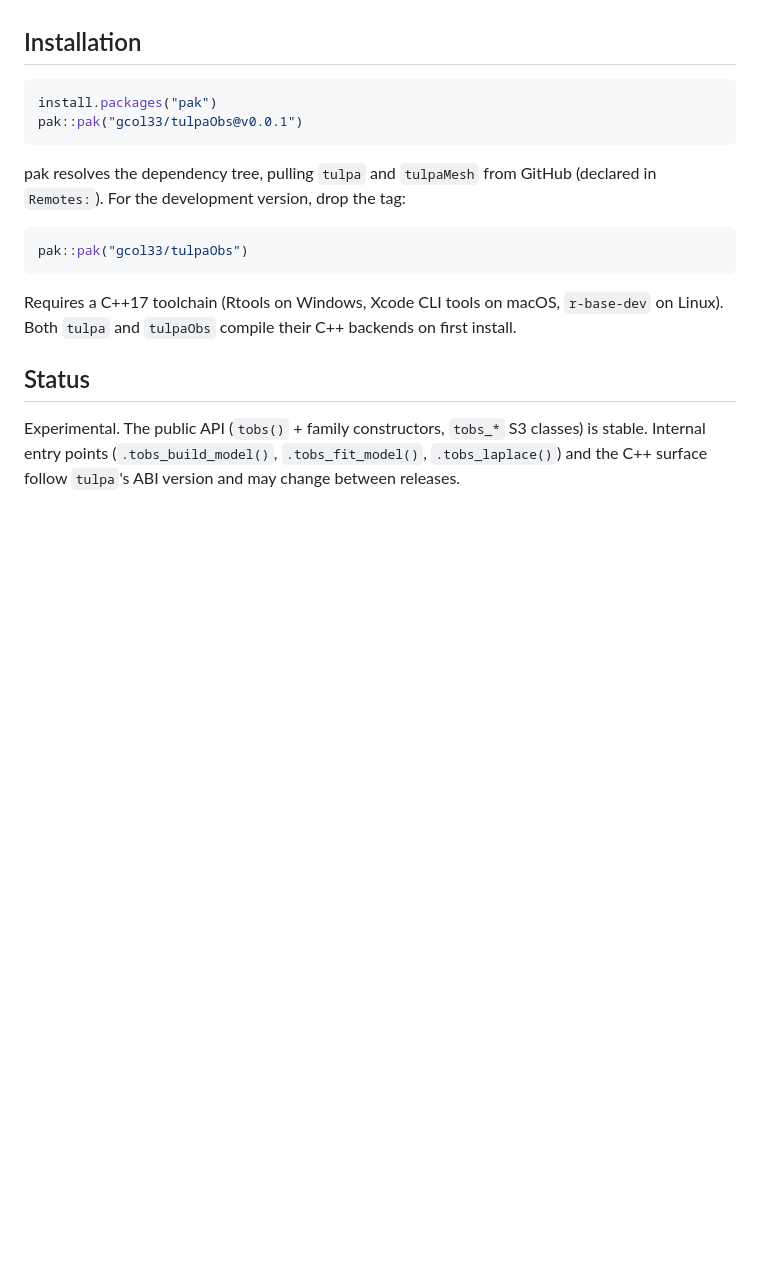
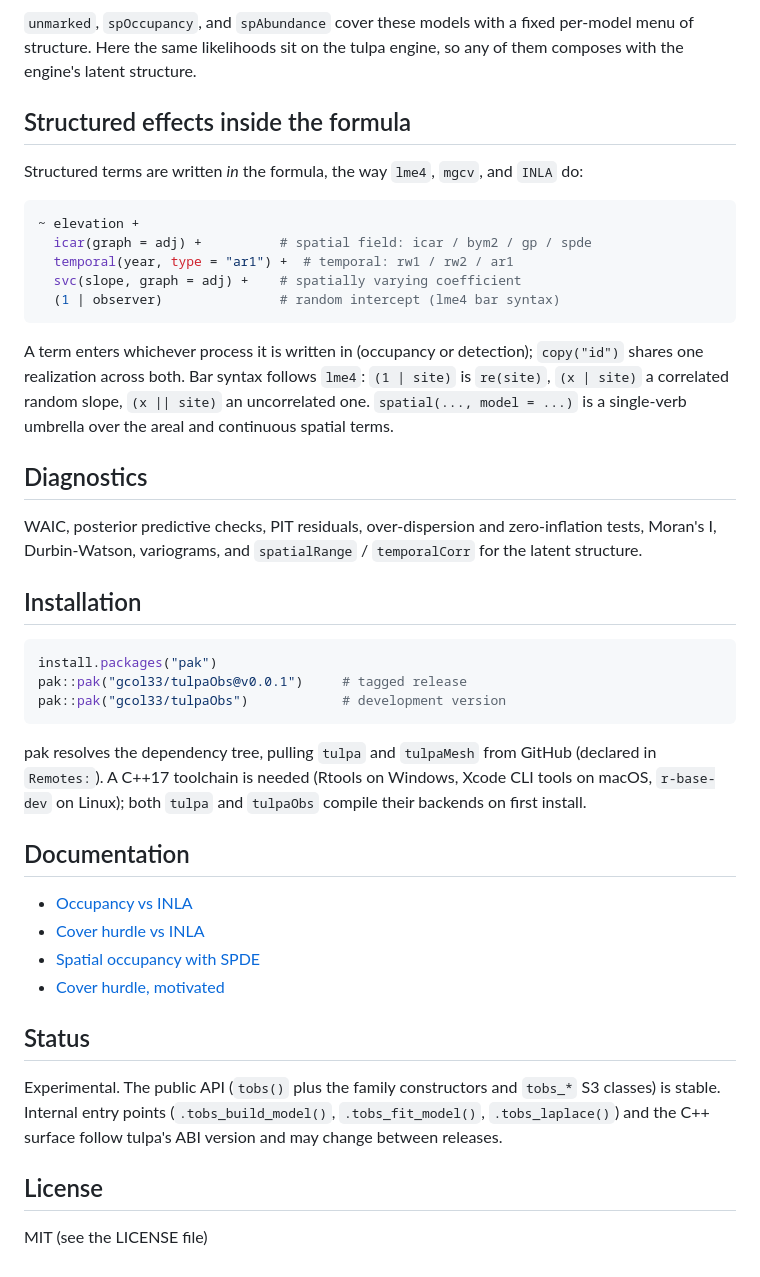
Before and after one commit to gcol33/tulpaObs, a Markdown page: README.md, the part around one of its changes. GitHub-like rendering; blank space fills up the shorter version.

````diff
--- a/README.md
+++ b/README.md
@@ -68,26 +64,44 @@ and `spatialRange` / `temporalCorr` for the latent structure.
+`unmarked`, `spOccupancy`, and `spAbundance` cover these models with a fixed per-model menu of structure. Here the same likelihoods sit on the tulpa engine, so any of them composes with the engine's latent structure.
+
+## Structured effects inside the formula
+
+Structured terms are written *in* the formula, the way `lme4`, `mgcv`, and `INLA` do:
+
+```r
+~ elevation +
+  icar(graph = adj) +          # spatial field: icar / bym2 / gp / spde
+  temporal(year, type = "ar1") +  # temporal: rw1 / rw2 / ar1
+  svc(slope, graph = adj) +    # spatially varying coefficient
+  (1 | observer)               # random intercept (lme4 bar syntax)
+```
+
+A term enters whichever process it is written in (occupancy or detection); `copy("id")` shares one realization across both. Bar syntax follows `lme4`: `(1 | site)` is `re(site)`, `(x | site)` a correlated random slope, `(x || site)` an uncorrelated one. `spatial(..., model = ...)` is a single-verb umbrella over the areal and continuous spatial terms.
+
+## Diagnostics
+
+WAIC, posterior predictive checks, PIT residuals, over-dispersion and zero-inflation tests, Moran's I, Durbin-Watson, variograms, and `spatialRange` / `temporalCorr` for the latent structure.
 
 ## Installation
 
 ```r
 install.packages("pak")
-pak::pak("gcol33/tulpaObs@v0.0.1")
+pak::pak("gcol33/tulpaObs@v0.0.1")     # tagged release
+pak::pak("gcol33/tulpaObs")            # development version
 ```
 
-pak resolves the dependency tree, pulling `tulpa` and `tulpaMesh` from
-GitHub (declared in `Remotes:`). For the development version, drop the
-tag:
+pak resolves the dependency tree, pulling `tulpa` and `tulpaMesh` from GitHub (declared in `Remotes:`). A C++17 toolchain is needed (Rtools on Windows, Xcode CLI tools on macOS, `r-base-dev` on Linux); both `tulpa` and `tulpaObs` compile their backends on first install.
 
-```r
-pak::pak("gcol33/tulpaObs")
-```
+## Documentation
 
-Requires a C++17 toolchain (Rtools on Windows, Xcode CLI tools on macOS,
-`r-base-dev` on Linux). Both `tulpa` and `tulpaObs` compile their C++
-backends on first install.
+- [Occupancy vs INLA](https://github.com/gcol33/tulpaObs/blob/main/vignettes/occupancy-vs-inla.Rmd)
+- [Cover hurdle vs INLA](https://github.com/gcol33/tulpaObs/blob/main/vignettes/cover-hurdle-vs-inla.Rmd)
+- [Spatial occupancy with SPDE](https://github.com/gcol33/tulpaObs/blob/main/vignettes/occupancy-spatial-spde.Rmd)
+- [Cover hurdle, motivated](https://github.com/gcol33/tulpaObs/blob/main/vignettes/cover-hurdle-motivate.Rmd)
 
 ## Status
 
-Experimental. The public API (`tobs()` + family constructors, `tobs_*`
-S3 classes) is stable. Internal entry points (`.tobs_build_model()`,
-`.tobs_fit_model()`, `.tobs_laplace()`) and the C++ surface follow
-`tulpa`'s ABI version and may change between releases.
+Experimental. The public API (`tobs()` plus the family constructors and `tobs_*` S3 classes) is stable. Internal entry points (`.tobs_build_model()`, `.tobs_fit_model()`, `.tobs_laplace()`) and the C++ surface follow tulpa's ABI version and may change between releases.
+
+## License
+
+MIT (see the LICENSE file)
````
Also changed, not shown: other parts of README.md (+40 -44 lines).
